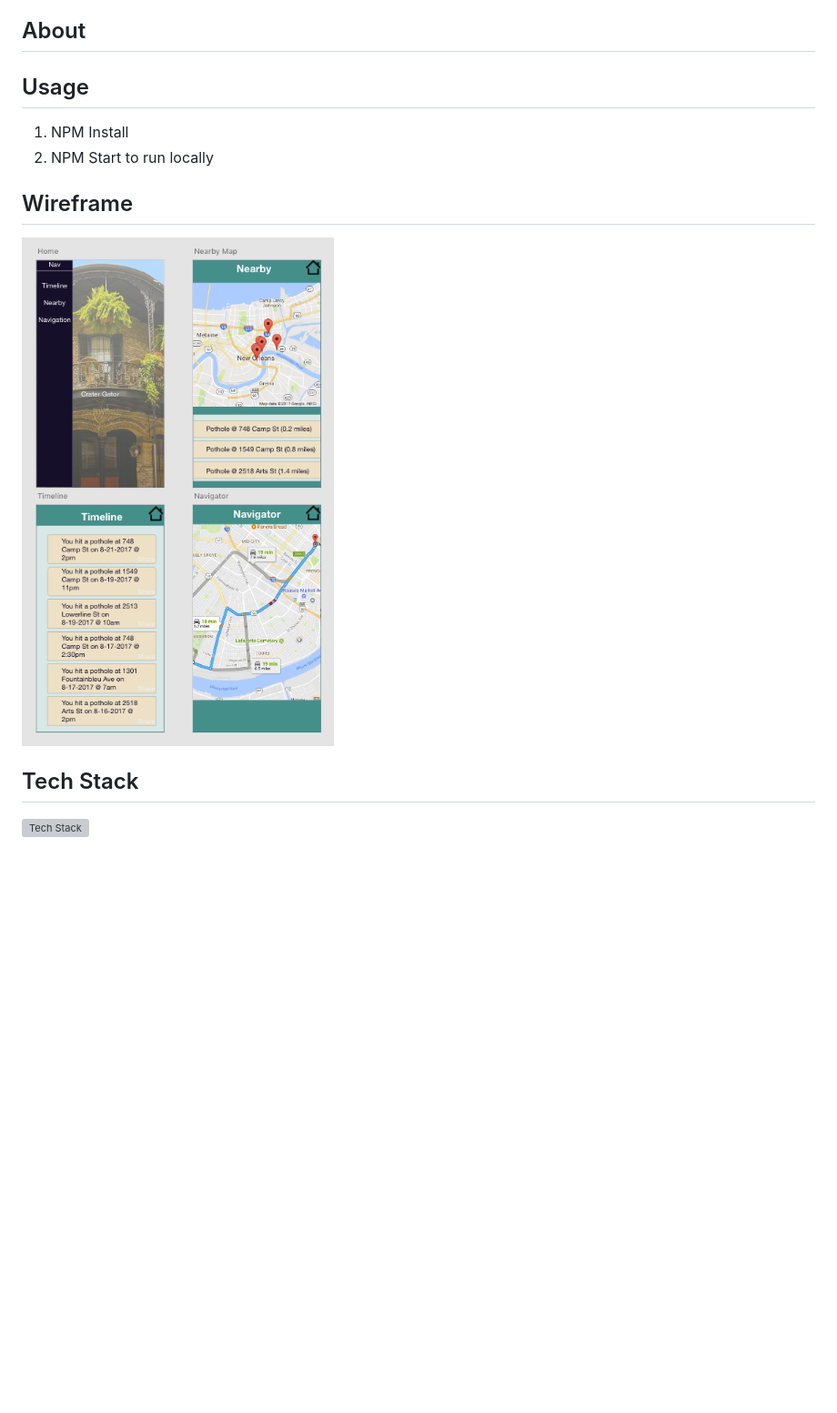
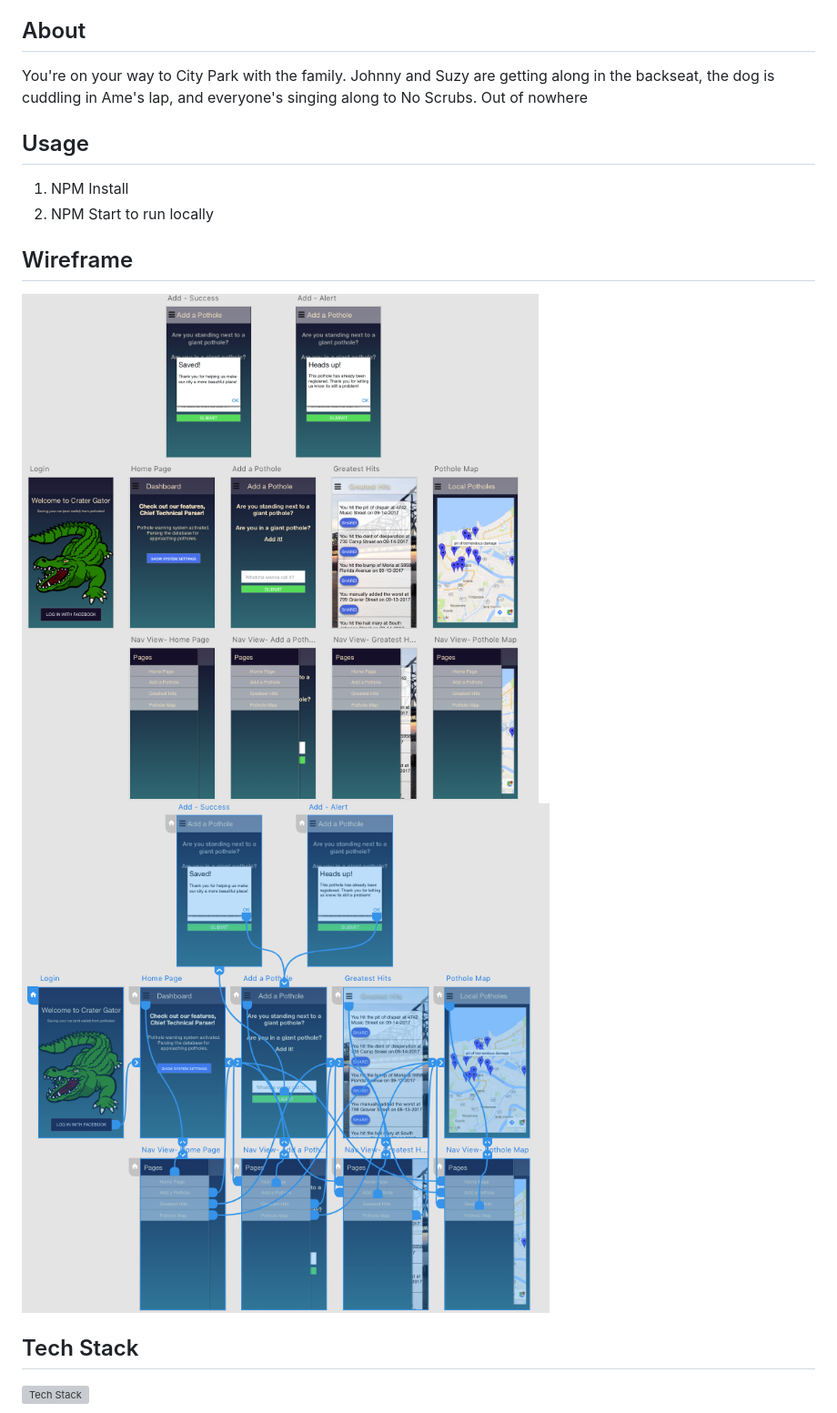
Before and after one commit to jmetev1/thesis, a Markdown page: README.md, the part around the change. Shown: that part at 91% size. GitHub-like rendering; pictures changed too: images/wireframe.png, images/wiring.png (added); blank space fills up the shorter version; grey boxes are pictures that could not be loaded.

```diff
--- a/README.md
+++ b/README.md
@@ -20,7 +20,7 @@
 1. [Contributing](#contributing)
 
 ## About
-
+You're on your way to City Park with the family. Johnny and Suzy are getting along in the backseat, the dog is cuddling in Ame's lap, and everyone's singing along to No Scrubs. Out of nowhere
 
 ## Usage
 
@@ -29,6 +29,7 @@
 
 ## Wireframe
 ![Wireframe](images/wireframe.png)
+![Wiring](images/wiring.png)
 
 ## Tech Stack
 ![Tech Stack](images/techstack.png)
```
Also changed, not shown: 9 other files.
